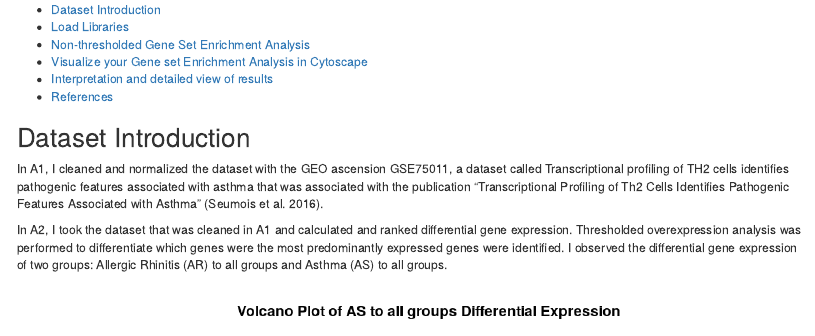
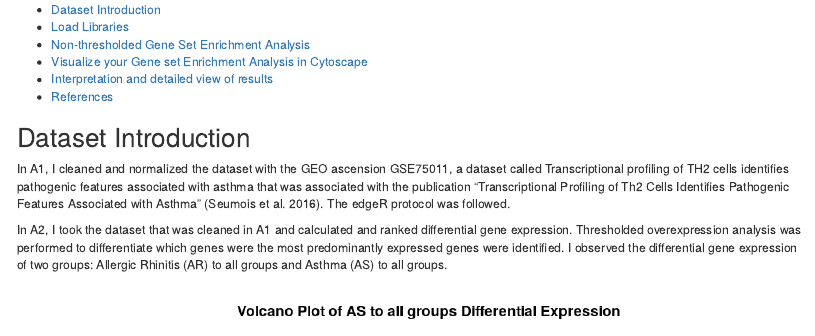
Before and after one commit to bcb420-2023/Annie_Liu, an R Markdown document (A3_Annie_Liu.Rmd): the page in a window 1100 px wide, from 110 px down. The pictures show the output file A3_Annie_Liu.html that the author committed with the source, opened offline.

Commit message:
Minor edit

```diff
--- a/A3_Annie_Liu.Rmd
+++ b/A3_Annie_Liu.Rmd
@@ -14,7 +14,7 @@ knitr::opts_chunk$set(echo = TRUE)
 
 ## Dataset Introduction
 
-In A1, I cleaned and normalized the dataset with the GEO ascension GSE75011, a dataset called Transcriptional profiling of TH2 cells identifies pathogenic features associated with asthma that was associated with the publication "Transcriptional Profiling of Th2 Cells Identifies Pathogenic Features Associated with Asthma" (Seumois et al. 2016).
+In A1, I cleaned and normalized the dataset with the GEO ascension GSE75011, a dataset called Transcriptional profiling of TH2 cells identifies pathogenic features associated with asthma that was associated with the publication "Transcriptional Profiling of Th2 Cells Identifies Pathogenic Features Associated with Asthma" (Seumois et al. 2016). The edgeR protocol was followed.
 
 In A2, I took the dataset that was cleaned in A1 and calculated and ranked differential gene expression. Thresholded overexpression analysis was performed to differentiate which genes were the most predominantly expressed genes were identified. I observed the differential gene expression of two groups: Allergic Rhinitis (AR) to all groups and Asthma (AS) to all groups.
 
```
Also changed, not shown: A3_Annie_Liu.html.
